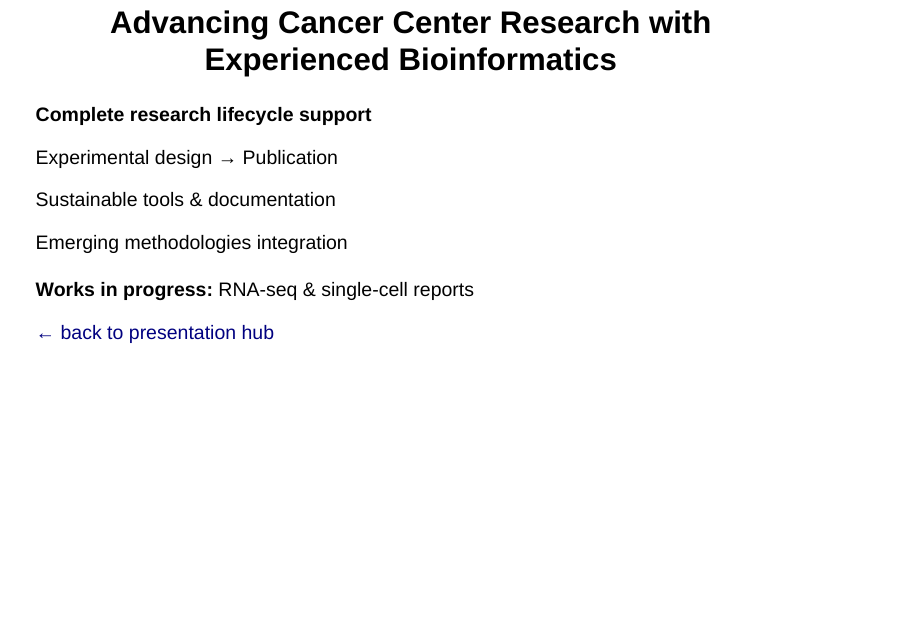
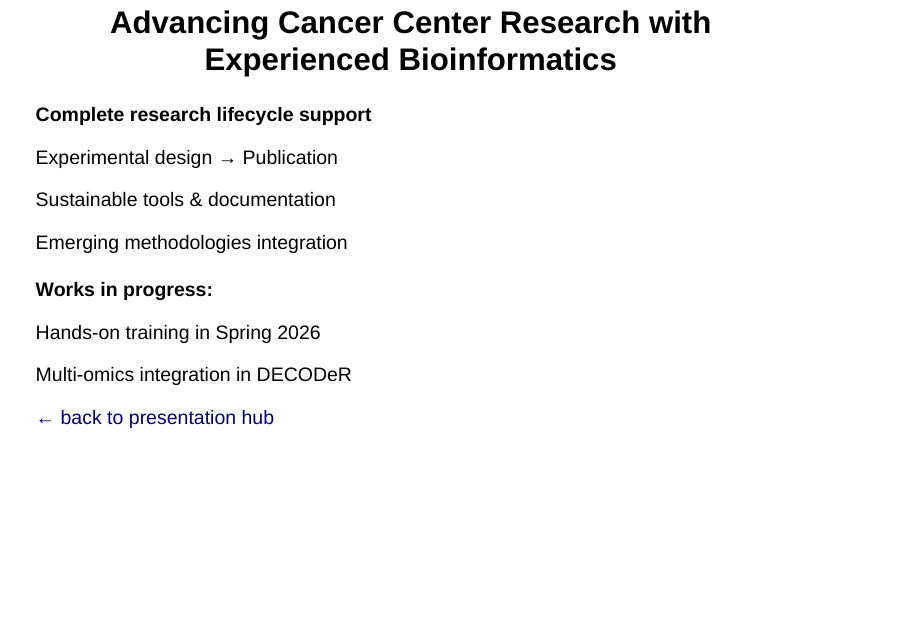
Before and after one commit to UFHCC-BCBSR/res-bioinfo-showcase, a Quarto document (slides.qmd): page 13 of 15. Rendered offline with R 4.5, knitr and Pandoc in place of Quarto, with nearby package versions; drawn as Slidy slides in place of the format the file asks for.

Commit message:
update WIP

```diff
--- a/slides.qmd
+++ b/slides.qmd
@@ -265,7 +265,11 @@ Sustainable tools & documentation
 Emerging methodologies integration
 <br>
 <br>
-**Works in progress:** RNA-seq & single-cell reports
+**Works in progress:**
+
+Hands-on training in Spring 2026
+
+Multi-omics integration in DECODeR
 
 [← back to presentation hub](https://ufhcc-bcbsr.github.io/bioinfo-showcase/){.hub-link}
 
```
